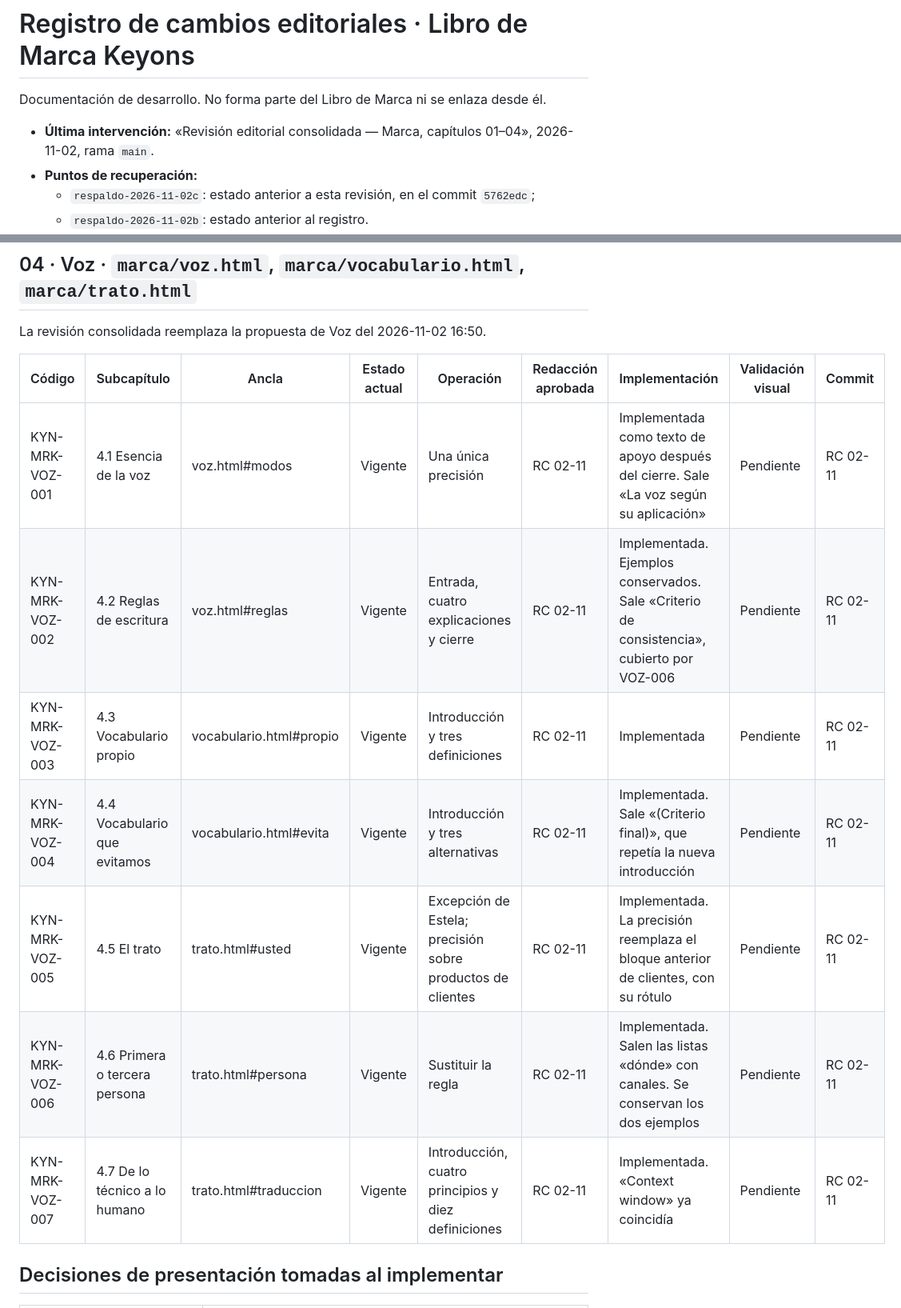
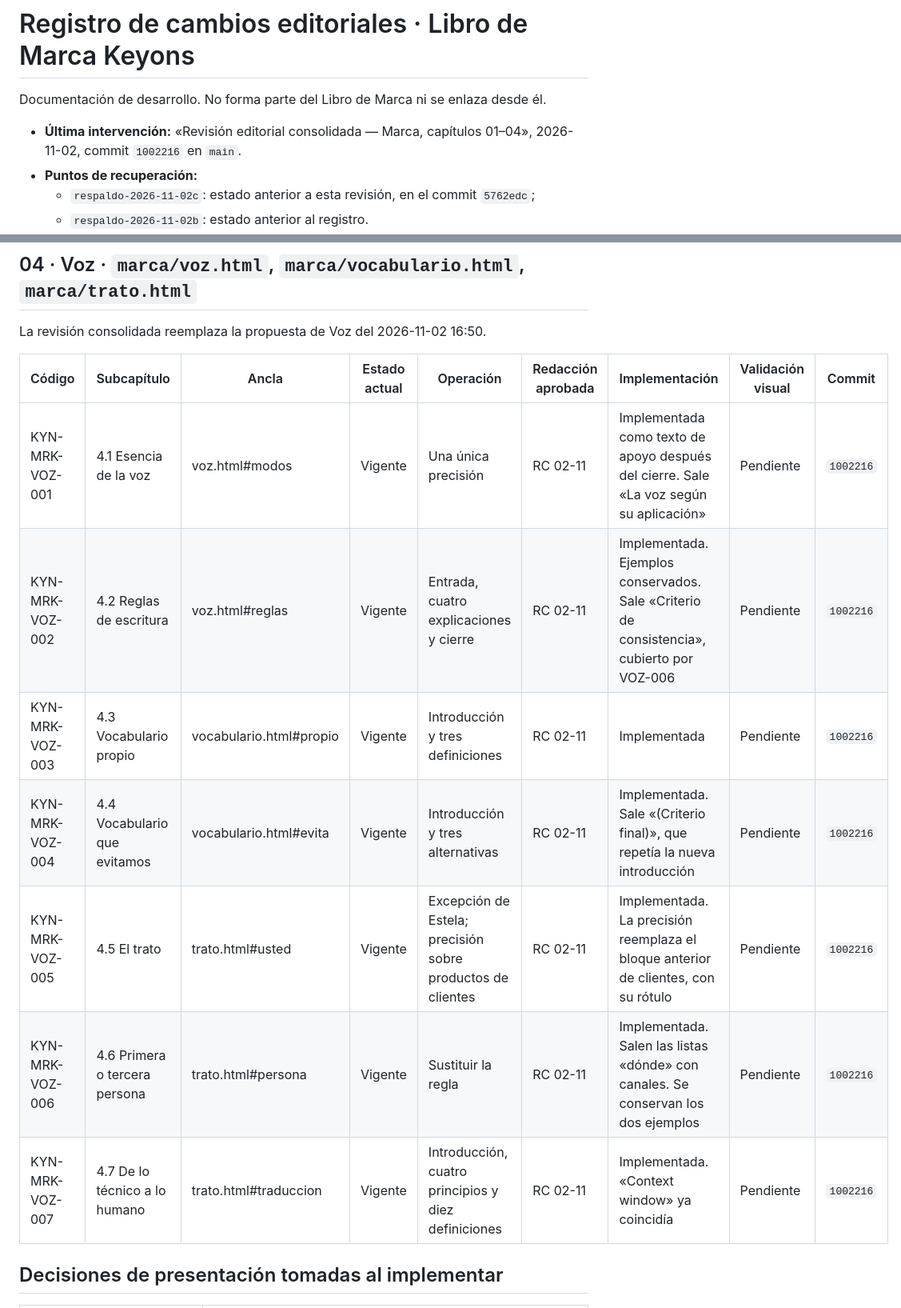
Before and after one commit to Internal-Keyons/Libro-de-Marca, a Markdown page: docs/REGISTRO_CAMBIOS_EDITORIALES_KEYONS.md, 2 parts joined by grey strips. Shown at 80% size. Rendered like a GitHub page.

Commit message:
Registro editorial: commit de la revisión consolidada
Co-Authored-By: Claude Opus 5.5 <noreply@anthropic.com>

```diff
--- a/docs/REGISTRO_CAMBIOS_EDITORIALES_KEYONS.md
+++ b/docs/REGISTRO_CAMBIOS_EDITORIALES_KEYONS.md
@@ -2,7 +2,7 @@
 
 Documentación de desarrollo. No forma parte del Libro de Marca ni se enlaza desde él.
 
-- **Última intervención:** «Revisión editorial consolidada — Marca, capítulos 01–04», 2026-11-02, rama `main`.
+- **Última intervención:** «Revisión editorial consolidada — Marca, capítulos 01–04», 2026-11-02, commit `1002216` en `main`.
 - **Puntos de recuperación:**
   - `respaldo-2026-11-02c`: estado anterior a esta revisión, en el commit `5762edc`;
   - `respaldo-2026-11-02b`: estado anterior al registro.
@@ -73,13 +73,13 @@ La revisión consolidada reemplaza la propuesta de Voz del 2026-11-02 16:50.
 
 | Código | Subcapítulo | Ancla | Estado actual | Operación | Redacción aprobada | Implementación | Validación visual | Commit |
 | --- | --- | --- | --- | --- | --- | --- | --- | --- |
-| KYN-MRK-VOZ-001 | 4.1 Esencia de la voz | voz.html#modos | Vigente | Una única precisión | RC 02-11 | Implementada como texto de apoyo después del cierre. Sale «La voz según su aplicación» | Pendiente | RC 02-11 |
-| KYN-MRK-VOZ-002 | 4.2 Reglas de escritura | voz.html#reglas | Vigente | Entrada, cuatro explicaciones y cierre | RC 02-11 | Implementada. Ejemplos conservados. Sale «Criterio de consistencia», cubierto por VOZ-006 | Pendiente | RC 02-11 |
-| KYN-MRK-VOZ-003 | 4.3 Vocabulario propio | vocabulario.html#propio | Vigente | Introducción y tres definiciones | RC 02-11 | Implementada | Pendiente | RC 02-11 |
-| KYN-MRK-VOZ-004 | 4.4 Vocabulario que evitamos | vocabulario.html#evita | Vigente | Introducción y tres alternativas | RC 02-11 | Implementada. Sale «(Criterio final)», que repetía la nueva introducción | Pendiente | RC 02-11 |
-| KYN-MRK-VOZ-005 | 4.5 El trato | trato.html#usted | Vigente | Excepción de Estela; precisión sobre productos de clientes | RC 02-11 | Implementada. La precisión reemplaza el bloque anterior de clientes, con su rótulo | Pendiente | RC 02-11 |
-| KYN-MRK-VOZ-006 | 4.6 Primera o tercera persona | trato.html#persona | Vigente | Sustituir la regla | RC 02-11 | Implementada. Salen las listas «dónde» con canales. Se conservan los dos ejemplos | Pendiente | RC 02-11 |
-| KYN-MRK-VOZ-007 | 4.7 De lo técnico a lo humano | trato.html#traduccion | Vigente | Introducción, cuatro principios y diez definiciones | RC 02-11 | Implementada. «Context window» ya coincidía | Pendiente | RC 02-11 |
+| KYN-MRK-VOZ-001 | 4.1 Esencia de la voz | voz.html#modos | Vigente | Una única precisión | RC 02-11 | Implementada como texto de apoyo después del cierre. Sale «La voz según su aplicación» | Pendiente | `1002216` |
+| KYN-MRK-VOZ-002 | 4.2 Reglas de escritura | voz.html#reglas | Vigente | Entrada, cuatro explicaciones y cierre | RC 02-11 | Implementada. Ejemplos conservados. Sale «Criterio de consistencia», cubierto por VOZ-006 | Pendiente | `1002216` |
+| KYN-MRK-VOZ-003 | 4.3 Vocabulario propio | vocabulario.html#propio | Vigente | Introducción y tres definiciones | RC 02-11 | Implementada | Pendiente | `1002216` |
+| KYN-MRK-VOZ-004 | 4.4 Vocabulario que evitamos | vocabulario.html#evita | Vigente | Introducción y tres alternativas | RC 02-11 | Implementada. Sale «(Criterio final)», que repetía la nueva introducción | Pendiente | `1002216` |
+| KYN-MRK-VOZ-005 | 4.5 El trato | trato.html#usted | Vigente | Excepción de Estela; precisión sobre productos de clientes | RC 02-11 | Implementada. La precisión reemplaza el bloque anterior de clientes, con su rótulo | Pendiente | `1002216` |
+| KYN-MRK-VOZ-006 | 4.6 Primera o tercera persona | trato.html#persona | Vigente | Sustituir la regla | RC 02-11 | Implementada. Salen las listas «dónde» con canales. Se conservan los dos ejemplos | Pendiente | `1002216` |
+| KYN-MRK-VOZ-007 | 4.7 De lo técnico a lo humano | trato.html#traduccion | Vigente | Introducción, cuatro principios y diez definiciones | RC 02-11 | Implementada. «Context window» ya coincidía | Pendiente | `1002216` |
 
 ## Decisiones de presentación tomadas al implementar
 
```
Also changed, not shown: other parts of docs/REGISTRO_CAMBIOS_EDITORIALES_KEYONS.md (+15 -15 lines).
